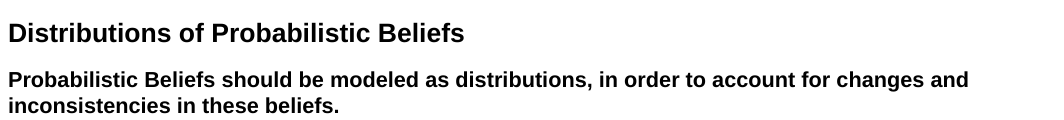
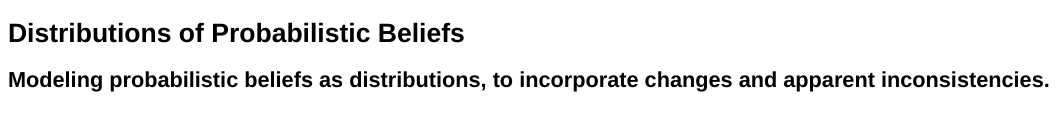
Before and after one commit to bquast/Distributions-Probabilistic-Beliefs, an R Markdown document (README.Rmd): the page in a window 1100 px wide, from its top. The pictures show the output file README.html that the author committed with the source, opened offline.

Commit message:
update subtitle

```diff
--- a/README.Rmd
+++ b/README.Rmd
@@ -1,4 +1,4 @@
 Distributions of Probabilistic Beliefs
 ========================================================
-Probabilistic Beliefs should be modeled as distributions, in order to account for changes and inconsistencies in these beliefs.
--------------------------------------------------------------------------------------------------------------------------------
+Modeling probabilistic beliefs as distributions, to incorporate changes and apparent inconsistencies.
+--------------------------------------------------------
```
Also changed, not shown: README.html, README.md.
